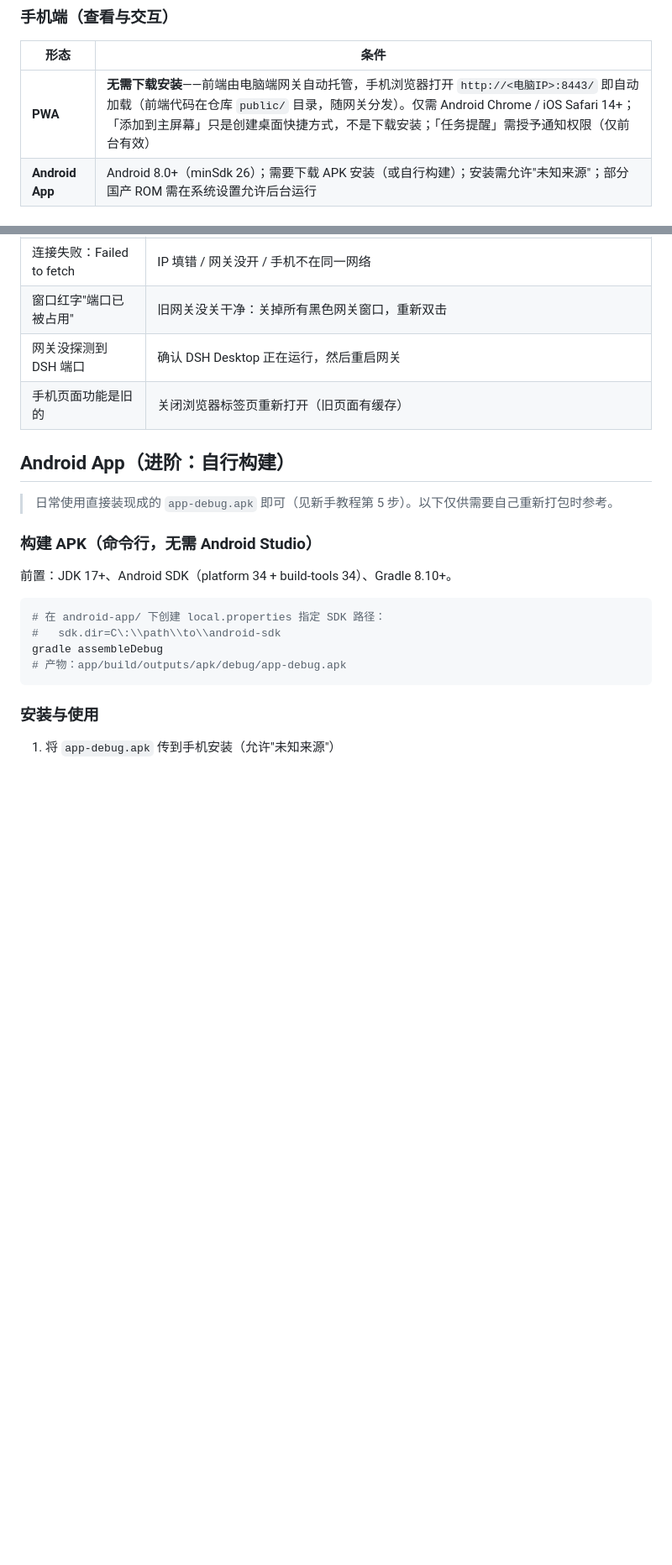
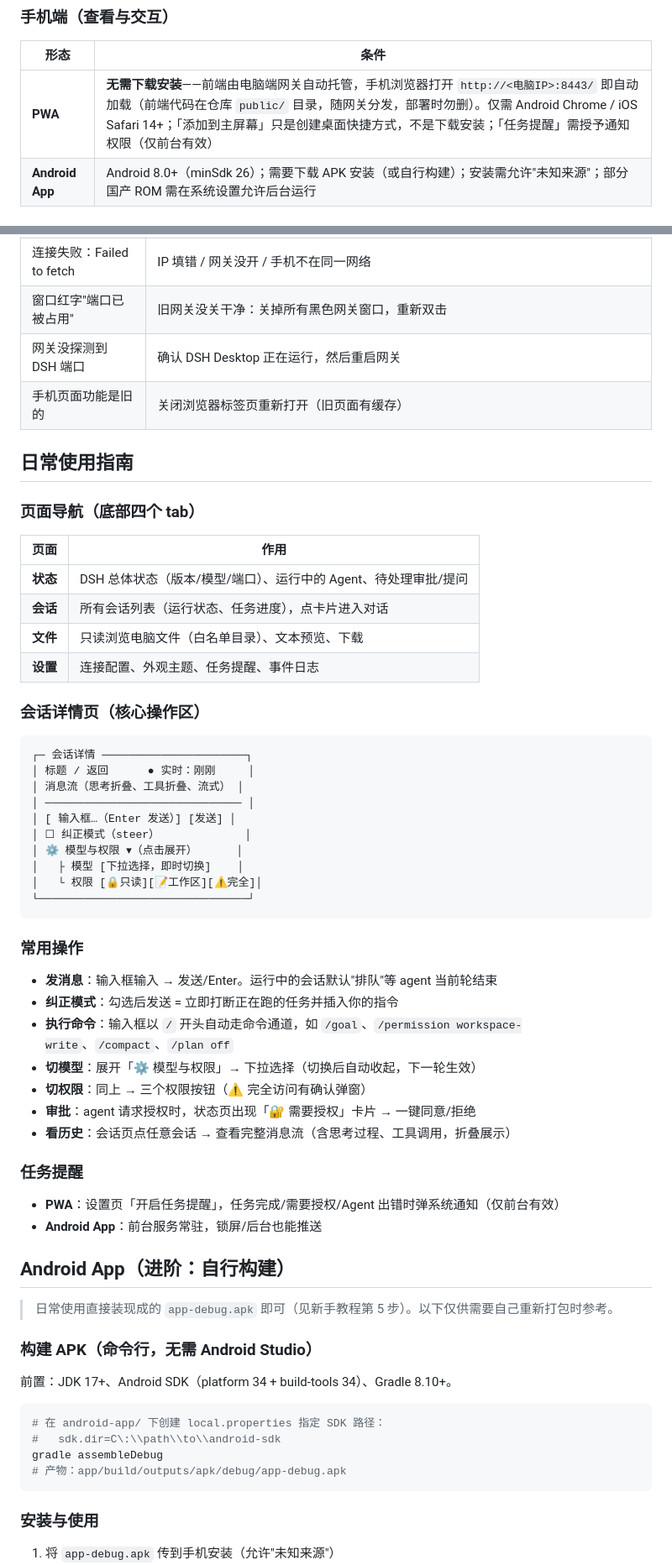
Before and after one commit to Matrix2097/dsh-mobile, a Markdown page: README.md, 2 parts joined by grey strips. Shown at 84% size. Rendered like a GitHub page; blank space fills up the shorter version.

Commit message:
docs: 重排 README——部署/操作前置，架构与目录移至文末

````diff
--- a/README.md
+++ b/README.md
@@ -70,7 +35,7 @@ dsh-mobile/
 
 | 形态 | 条件 |
 |---|---|
-| **PWA** | **无需下载安装**——前端由电脑端网关自动托管，手机浏览器打开 `http://<电脑IP>:8443/` 即自动加载（前端代码在仓库 `public/` 目录，随网关分发）。仅需 Android Chrome / iOS Safari 14+；「添加到主屏幕」只是创建桌面快捷方式，不是下载安装；「任务提醒」需授予通知权限（仅前台有效） |
+| **PWA** | **无需下载安装**——前端由电脑端网关自动托管，手机浏览器打开 `http://<电脑IP>:8443/` 即自动加载（前端代码在仓库 `public/` 目录，随网关分发，部署时勿删）。仅需 Android Chrome / iOS Safari 14+；「添加到主屏幕」只是创建桌面快捷方式，不是下载安装；「任务提醒」需授予通知权限（仅前台有效） |
 | **Android App** | Android 8.0+（minSdk 26）；需要下载 APK 安装（或自行构建）；安装需允许"未知来源"；部分国产 ROM 需在系统设置允许后台运行 |
 
 ### 网络
@@ -179,6 +144,47 @@ dsh-mobile/
 | 窗口红字"端口已被占用" | 旧网关没关干净：关掉所有黑色网关窗口，重新双击 |
 | 网关没探测到 DSH 端口 | 确认 DSH Desktop 正在运行，然后重启网关 |
 | 手机页面功能是旧的 | 关闭浏览器标签页重新打开（旧页面有缓存） |
+
+## 日常使用指南
+
+### 页面导航（底部四个 tab）
+
+| 页面 | 作用 |
+|---|---|
+| **状态** | DSH 总体状态（版本/模型/端口）、运行中的 Agent、待处理审批/提问 |
+| **会话** | 所有会话列表（运行状态、任务进度），点卡片进入对话 |
+| **文件** | 只读浏览电脑文件（白名单目录）、文本预览、下载 |
+| **设置** | 连接配置、外观主题、任务提醒、事件日志 |
+
+### 会话详情页（核心操作区）
+
+```
+┌─ 会话详情 ──────────────────────┐
+│ 标题 / 返回      ● 实时：刚刚     │
+│ 消息流（思考折叠、工具折叠、流式） │
+│ ────────────────────────────── │
+│ [ 输入框…（Enter 发送）] [发送] │
+│ ☐ 纠正模式（steer）             │
+│ ⚙️ 模型与权限 ▾（点击展开）      │
+│   ├ 模型 [下拉选择，即时切换]    │
+│   └ 权限 [🔒只读][📝工作区][⚠️完全]│
+└────────────────────────────────┘
+```
+
+### 常用操作
+
+- **发消息**：输入框输入 → 发送/Enter。运行中的会话默认"排队"等 agent 当前轮结束
+- **纠正模式**：勾选后发送 = 立即打断正在跑的任务并插入你的指令
+- **执行命令**：输入框以 `/` 开头自动走命令通道，如 `/goal`、`/permission workspace-write`、`/compact`、`/plan off`
+- **切模型**：展开「⚙️ 模型与权限」→ 下拉选择（切换后自动收起，下一轮生效）
+- **切权限**：同上 → 三个权限按钮（⚠️ 完全访问有确认弹窗）
+- **审批**：agent 请求授权时，状态页出现「🔐 需要授权」卡片 → 一键同意/拒绝
+- **看历史**：会话页点任意会话 → 查看完整消息流（含思考过程、工具调用，折叠展示）
+
+### 任务提醒
+
+- **PWA**：设置页「开启任务提醒」，任务完成/需要授权/Agent 出错时弹系统通知（仅前台有效）
+- **Android App**：前台服务常驻，锁屏/后台也能推送
 
 ## Android App（进阶：自行构建）
 
````
Also changed, not shown: other parts of README.md (+36 -36 lines).
